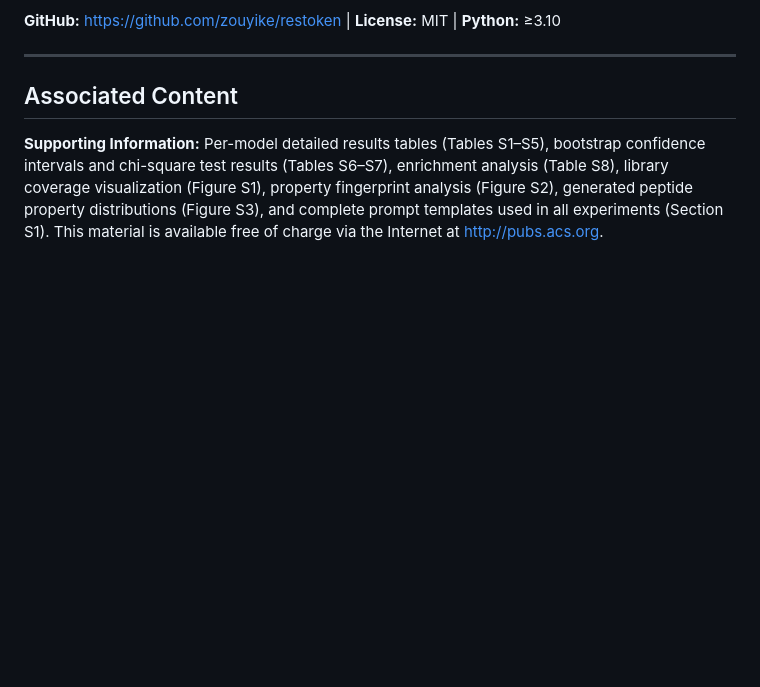
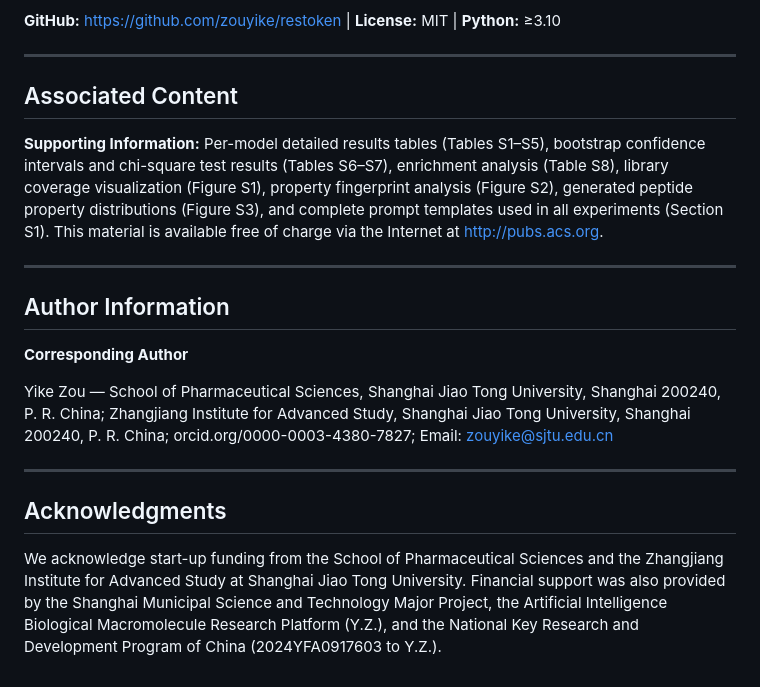
Before and after one commit to zouyike/restoken, a Markdown page: manuscript/drafts/methods_results_draft.md, the part around the change. Drawn GitHub-style; blank space fills up the shorter version.

Commit message:
Add author information, ORCID, and acknowledgments

```diff
--- a/manuscript/drafts/methods_results_draft.md
+++ b/manuscript/drafts/methods_results_draft.md
@@ -109,3 +109,17 @@ The `restoken` Python package is freely available under the MIT license. The pac
 ## Associated Content
 
 **Supporting Information:** Per-model detailed results tables (Tables S1–S5), bootstrap confidence intervals and chi-square test results (Tables S6–S7), enrichment analysis (Table S8), library coverage visualization (Figure S1), property fingerprint analysis (Figure S2), generated peptide property distributions (Figure S3), and complete prompt templates used in all experiments (Section S1). This material is available free of charge via the Internet at http://pubs.acs.org.
+
+---
+
+## Author Information
+
+**Corresponding Author**
+
+Yike Zou — School of Pharmaceutical Sciences, Shanghai Jiao Tong University, Shanghai 200240, P. R. China; Zhangjiang Institute for Advanced Study, Shanghai Jiao Tong University, Shanghai 200240, P. R. China; orcid.org/0000-0003-4380-7827; Email: zouyike@sjtu.edu.cn
+
+---
+
+## Acknowledgments
+
+We acknowledge start-up funding from the School of Pharmaceutical Sciences and the Zhangjiang Institute for Advanced Study at Shanghai Jiao Tong University. Financial support was also provided by the Shanghai Municipal Science and Technology Major Project, the Artificial Intelligence Biological Macromolecule Research Platform (Y.Z.), and the National Key Research and Development Program of China (2024YFA0917603 to Y.Z.).
```
